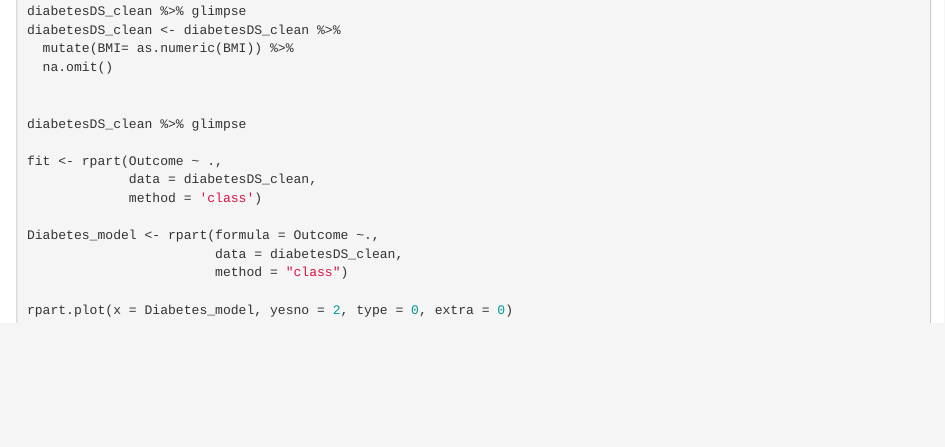
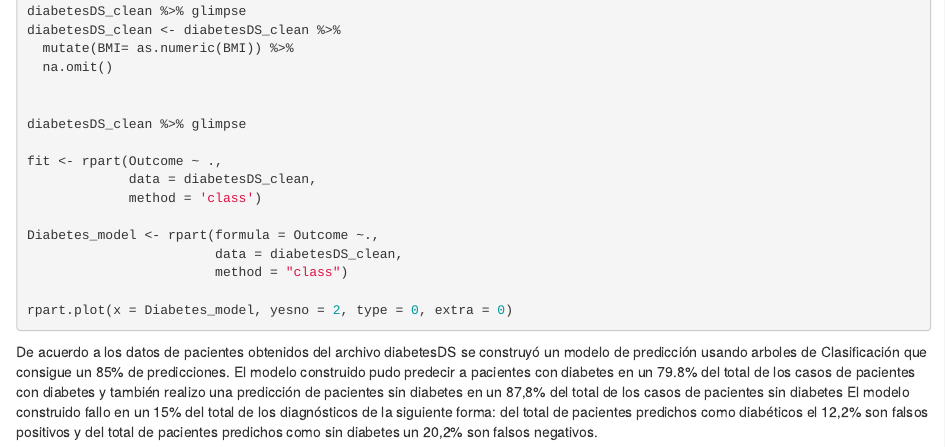
Before and after one commit to FabricioLayedra/MCD4_Practices, an R Markdown document (Tarea2Diabetes.Rmd): the page in a window 1100 px wide, from 5920 px down. Rendered offline with R 4.5, knitr and Pandoc, with nearby package versions; the code chunks are not run, so their results and figures are left out.

Commit message:
Update Tarea2Diabetes.Rmd

````diff
--- a/Tarea2Diabetes.Rmd
+++ b/Tarea2Diabetes.Rmd
@@ -413,3 +413,7 @@ Diabetes_model <- rpart(formula = Outcome ~.,
 rpart.plot(x = Diabetes_model, yesno = 2, type = 0, extra = 0)
 
 ```
+
+De acuerdo a los datos de pacientes obtenidos del archivo diabetesDS se construyó un modelo de predicción usando arboles de Clasificación que consigue un 85% de predicciones.
+El modelo construido pudo predecir a pacientes con diabetes en un 79.8% del total de los casos de pacientes con diabetes y también realizo una predicción de pacientes sin diabetes en un 87,8% del total de los casos de pacientes sin diabetes
+El modelo construido fallo en un 15% del total de los diagnósticos de la siguiente forma: del total de pacientes predichos como diabéticos el 12,2% son falsos positivos y del total de pacientes predichos como sin diabetes un 20,2% son falsos negativos.
````
